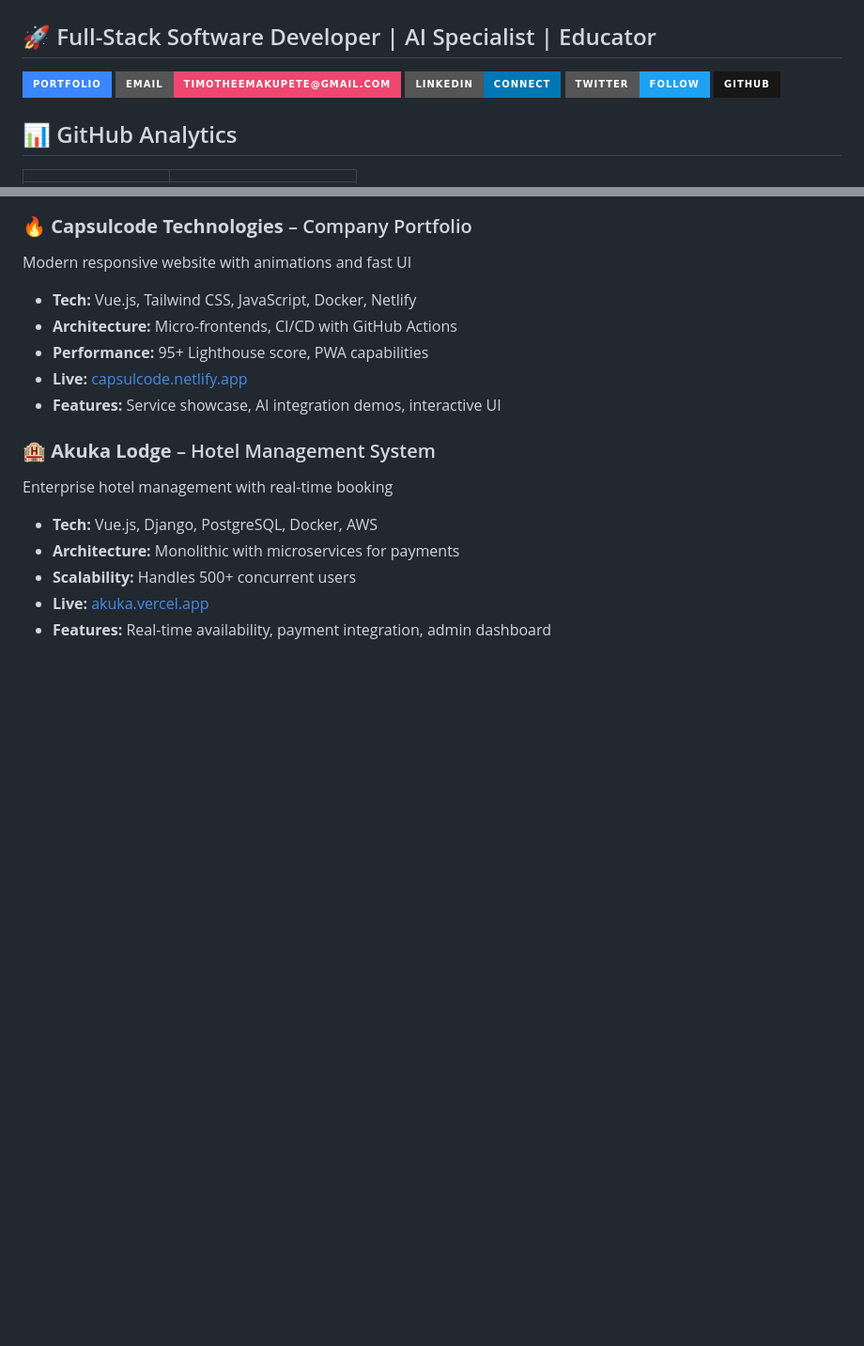
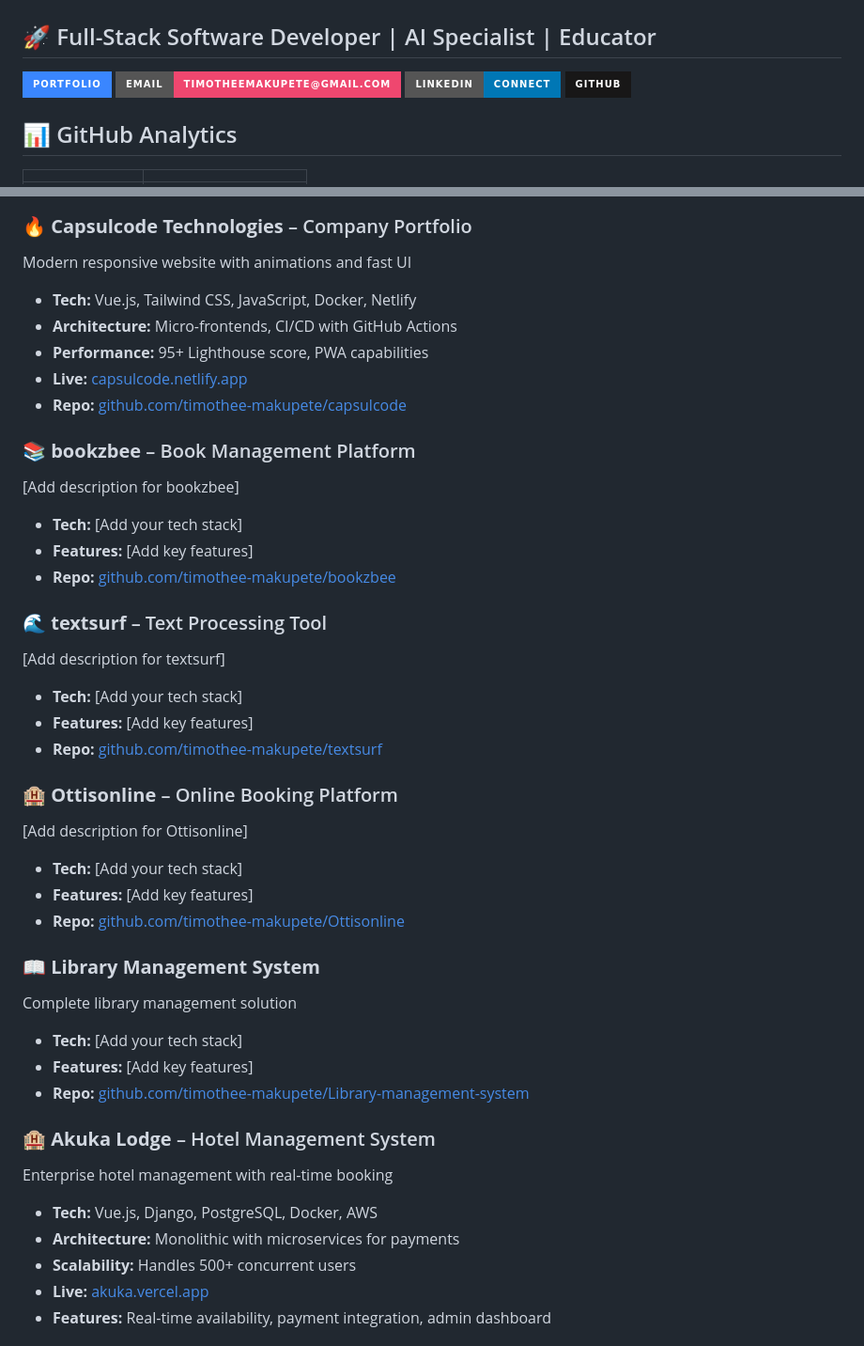
Before and after one commit to timothee-makupete/timothee-makupete, a Markdown page: README.md, 2 parts joined by grey strips. Shown at 94% size. Drawn GitHub-style; badges without logos; blank space fills up the shorter version.

```diff
--- a/README.md
+++ b/README.md
@@ -4,8 +4,7 @@
 
 [![Portfolio](https://img.shields.io/badge/Portfolio-3a86ff?style=for-the-badge&logo=netlify&logoColor=white)](https://capsulcode.netlify.app/)
 [![Email](https://img.shields.io/badge/Email-timotheemakupete@gmail.com-ef476f?style=for-the-badge&logo=gmail&logoColor=white)](mailto:timotheemakupete@gmail.com)
-[![LinkedIn](https://img.shields.io/badge/LinkedIn-Connect-0077B5?style=for-the-badge&logo=linkedin&logoColor=white)](#)
-[![Twitter](https://img.shields.io/badge/Twitter-Follow-1DA1F2?style=for-the-badge&logo=twitter&logoColor=white)](#)
+[![LinkedIn](https://img.shields.io/badge/LinkedIn-Connect-0077B5?style=for-the-badge&logo=linkedin&logoColor=white)](https://www.linkedin.com/in/timothee-makupete-22b944312)
 [![GitHub](https://img.shields.io/badge/GitHub-181717?style=for-the-badge&logo=github&logoColor=white)](https://github.com/timothee-makupete)
 
 ## 📊 GitHub Analytics
@@ -182,7 +193,31 @@ Modern responsive website with animations and fast UI
 - **Architecture:** Micro-frontends, CI/CD with GitHub Actions
 - **Performance:** 95+ Lighthouse score, PWA capabilities
 - **Live:** [capsulcode.netlify.app](https://capsulcode.netlify.app/)
-- **Features:** Service showcase, AI integration demos, interactive UI
+- **Repo:** [github.com/timothee-makupete/capsulcode](https://github.com/timothee-makupete/capsulcode)
+
+### 📚 **bookzbee** – Book Management Platform
+[Add description for bookzbee]
+- **Tech:** [Add your tech stack]
+- **Features:** [Add key features]
+- **Repo:** [github.com/timothee-makupete/bookzbee](https://github.com/timothee-makupete/bookzbee)
+
+### 🌊 **textsurf** – Text Processing Tool
+[Add description for textsurf]
+- **Tech:** [Add your tech stack]
+- **Features:** [Add key features]
+- **Repo:** [github.com/timothee-makupete/textsurf](https://github.com/timothee-makupete/textsurf)
+
+### 🏨 **Ottisonline** – Online Booking Platform
+[Add description for Ottisonline]
+- **Tech:** [Add your tech stack]
+- **Features:** [Add key features]
+- **Repo:** [github.com/timothee-makupete/Ottisonline](https://github.com/timothee-makupete/Ottisonline)
+
+### 📖 **Library Management System**
+Complete library management solution
+- **Tech:** [Add your tech stack]
+- **Features:** [Add key features]
+- **Repo:** [github.com/timothee-makupete/Library-management-system](https://github.com/timothee-makupete/Library-management-system)
 
 ### 🏨 **Akuka Lodge** – Hotel Management System
 Enterprise hotel management with real-time booking
```
Also changed, not shown: other parts of README.md (+15 -5 lines).
